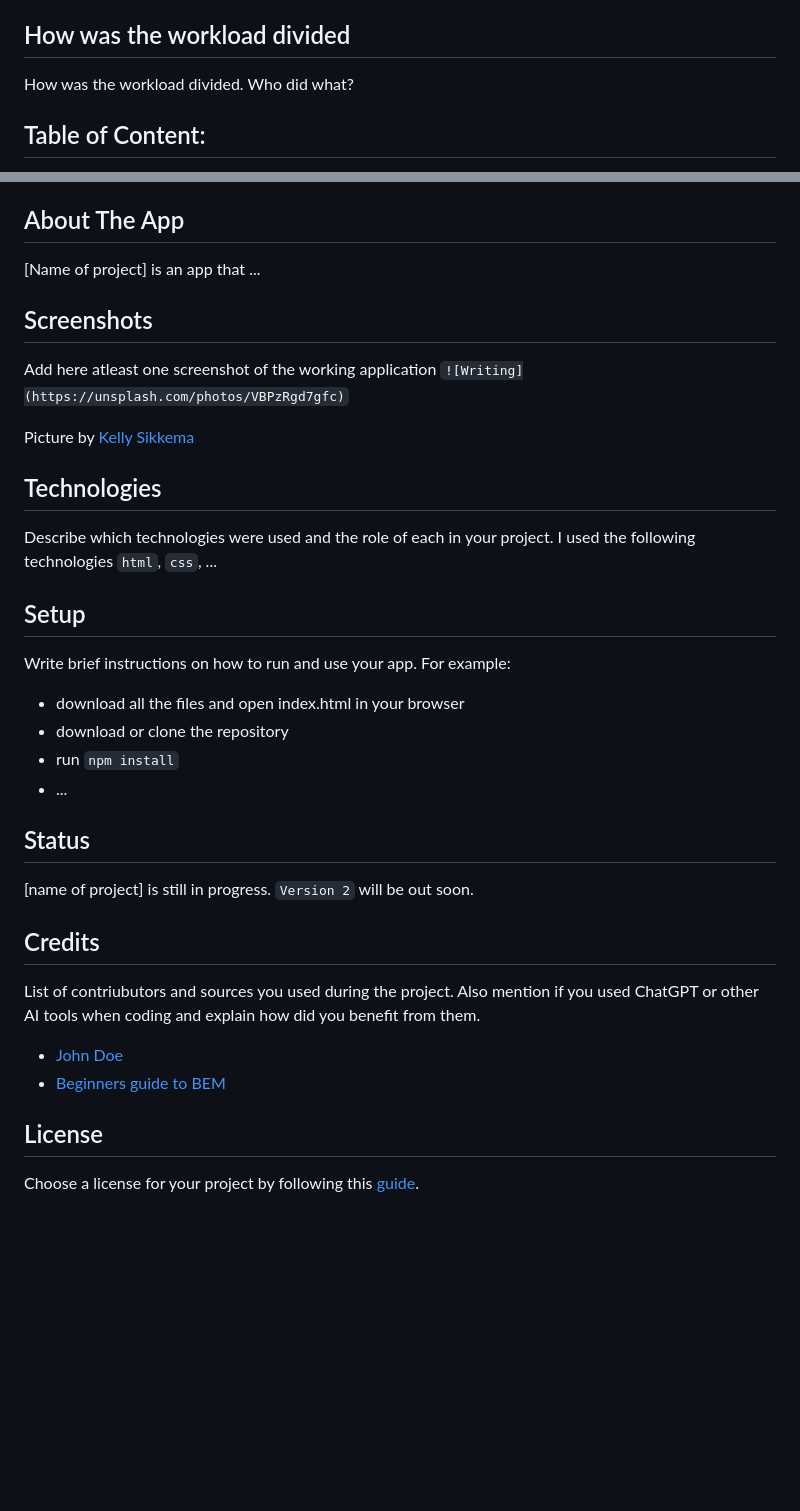
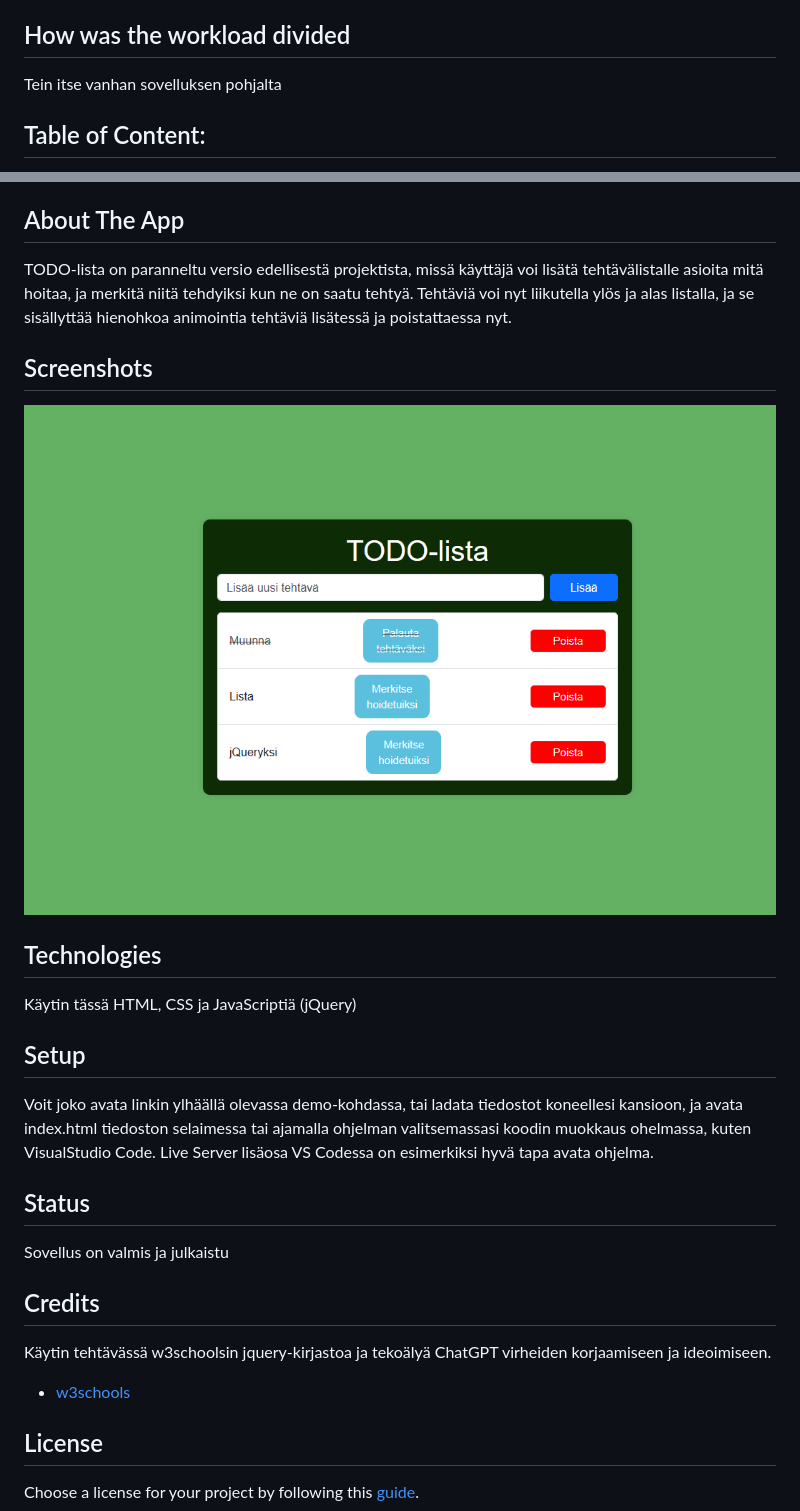
Before and after one commit to paaavooo/jsprj3, a Markdown page: README.md, 2 parts joined by grey strips. Drawn GitHub-style; pictures changed too: todov2.png (added); blank space fills up the shorter version.

Commit message:
hmm

```diff
--- a/README.md
+++ b/README.md
@@ -5,7 +5,7 @@ TODO-lista, Paavo Koivistoinen
 Access my site at [google.com](https://google.com)
 
 ## How was the workload divided
-How was the workload divided. Who did what?
+Tein itse vanhan sovelluksen pohjalta
 
 
 
@@ -21,32 +21,23 @@ How was the workload divided. Who did what?
 - [License](#license)
 
 ## About The App
-[Name of project] is an app that ...
+TODO-lista on paranneltu versio edellisestä projektista, missä käyttäjä voi lisätä tehtävälistalle asioita mitä hoitaa, ja merkitä niitä tehdyiksi kun ne on saatu tehtyä. Tehtäviä voi nyt liikutella ylös ja alas listalla, ja se sisällyttää hienohkoa animointia tehtäviä lisätessä ja poistattaessa nyt.
 
 ## Screenshots
-Add here atleast one screenshot of the working application
-`![Writing](https://unsplash.com/photos/VBPzRgd7gfc)`
+![kuva](todov2.png)
 
-Picture by [Kelly Sikkema](https://unsplash.com/@kellysikkema)
 
 ## Technologies
-Describe which technologies were used and the role of each in your project.
-I used the following technologies `html`, `css`, ...
+Käytin tässä HTML, CSS ja JavaScriptiä (jQuery)
 
 ## Setup
-Write brief instructions on how to run and use your app. For example:
-- download all the files and open index.html in your browser
-- download or clone the repository
-- run `npm install`
-- ...
-
+Voit joko avata linkin ylhäällä olevassa demo-kohdassa, tai ladata tiedostot koneellesi kansioon, ja avata index.html tiedoston selaimessa tai ajamalla ohjelman valitsemassasi koodin muokkaus ohelmassa, kuten VisualStudio Code. Live Server lisäosa VS Codessa on esimerkiksi hyvä tapa avata ohjelma.
 ## Status
-[name of project] is still in progress. `Version 2` will be out soon.
+Sovellus on valmis ja julkaistu
 
 ## Credits
-List of contriubutors and sources you used during the project. Also mention if you used ChatGPT or other AI tools when coding and explain how did you benefit from them.
-- [John Doe](johndoe.com)
-- [Beginners guide to BEM](link-goes-here.com)
+Käytin tehtävässä w3schoolsin jquery-kirjastoa ja tekoälyä ChatGPT virheiden korjaamiseen ja ideoimiseen.
+- [w3schools](https://www.w3schools.com/jquery/jquery_examples.asp)
 
 ## License
 Choose a license for your project by following this [guide](https://docs.github.com/en/communities/setting-up-your-project-for-healthy-contributions/adding-a-license-to-a-repository).
```
